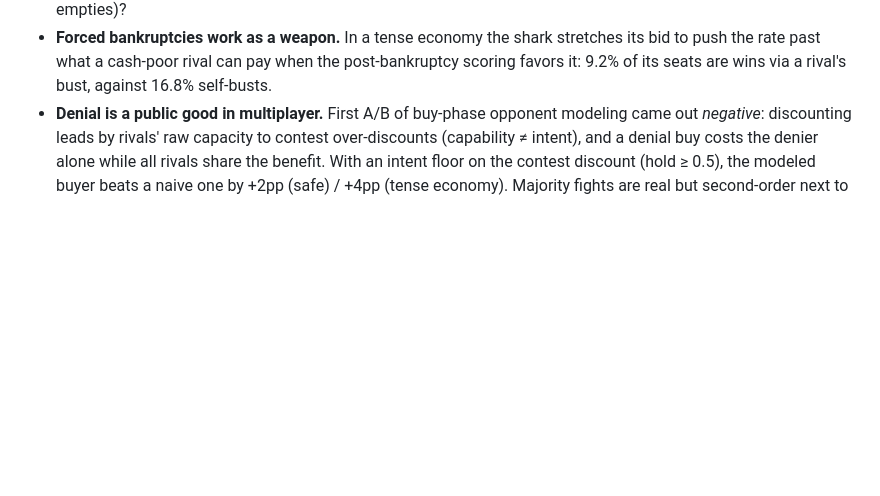
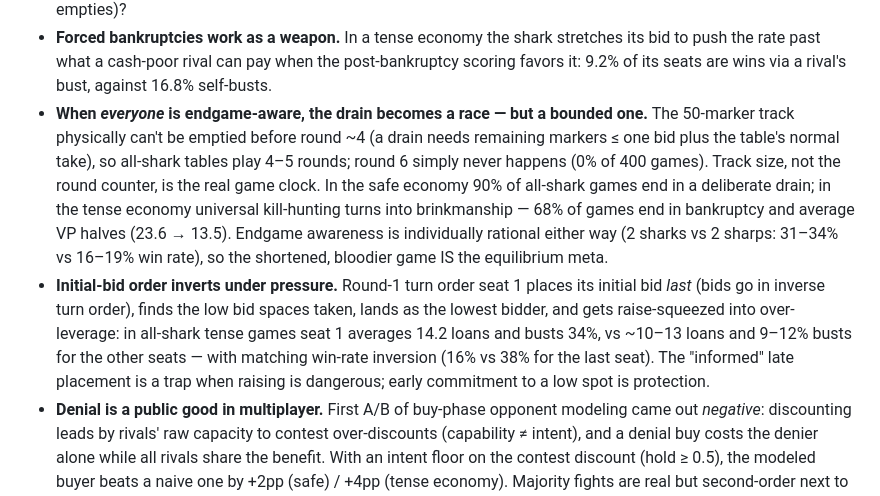
Before and after one commit to jsnell/prototypes, a Markdown page: subprime/DESIGN_NOTES.md, the part around the change. Rendered like a GitHub page; blank space fills up the shorter version.

Commit message:
subprime: record all-shark equilibrium findings in DESIGN_NOTES
All-endgame-aware tables: drain race is bounded by track size (games end
round 4-5, round 6 never happens), tense economies collapse into
brinkmanship (68% bankruptcies), endgame awareness stays individually
rational, and the initial-bid order advantage inverts under pressure
(seat 1 places last, gets raise-squeezed, busts 34%).

Co-Authored-By: Claude Fable 5 <noreply@anthropic.com>
Claude-Session: https://claude.ai/code/session_011eMBhahGFrWzdNSNnCF9Lu

```diff
--- a/subprime/DESIGN_NOTES.md
+++ b/subprime/DESIGN_NOTES.md
@@ -74,6 +74,25 @@ tested by simulation instead of argued about.
   stretches its bid to push the rate past what a cash-poor rival can pay
   when the post-bankruptcy scoring favors it: 9.2% of its seats are wins
   via a rival's bust, against 16.8% self-busts.
+- **When *everyone* is endgame-aware, the drain becomes a race — but a
+  bounded one.** The 50-marker track physically can't be emptied before
+  round ~4 (a drain needs remaining markers ≤ one bid plus the table's
+  normal take), so all-shark tables play 4–5 rounds; round 6 simply never
+  happens (0% of 400 games). Track size, not the round counter, is the
+  real game clock. In the safe economy 90% of all-shark games end in a
+  deliberate drain; in the tense economy universal kill-hunting turns
+  into brinkmanship — 68% of games end in bankruptcy and average VP
+  halves (23.6 → 13.5). Endgame awareness is individually rational
+  either way (2 sharks vs 2 sharps: 31–34% vs 16–19% win rate), so the
+  shortened, bloodier game IS the equilibrium meta.
+- **Initial-bid order inverts under pressure.** Round-1 turn order seat 1
+  places its initial bid *last* (bids go in inverse turn order), finds
+  the low bid spaces taken, lands as the lowest bidder, and gets
+  raise-squeezed into over-leverage: in all-shark tense games seat 1
+  averages 14.2 loans and busts 34%, vs ~10–13 loans and 9–12% busts for
+  the other seats — with matching win-rate inversion (16% vs 38% for the
+  last seat). The "informed" late placement is a trap when raising is
+  dangerous; early commitment to a low spot is protection.
 - **Denial is a public good in multiplayer.** First A/B of buy-phase
   opponent modeling came out *negative*: discounting leads by rivals'
   raw capacity to contest over-discounts (capability ≠ intent), and a
```
